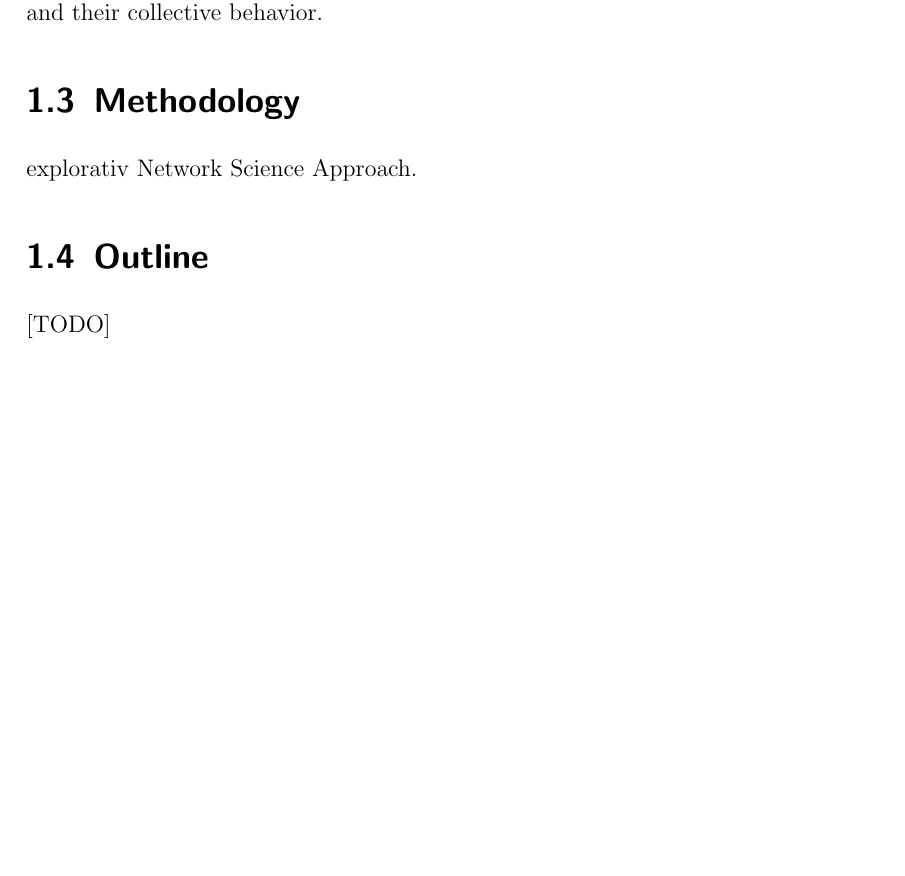
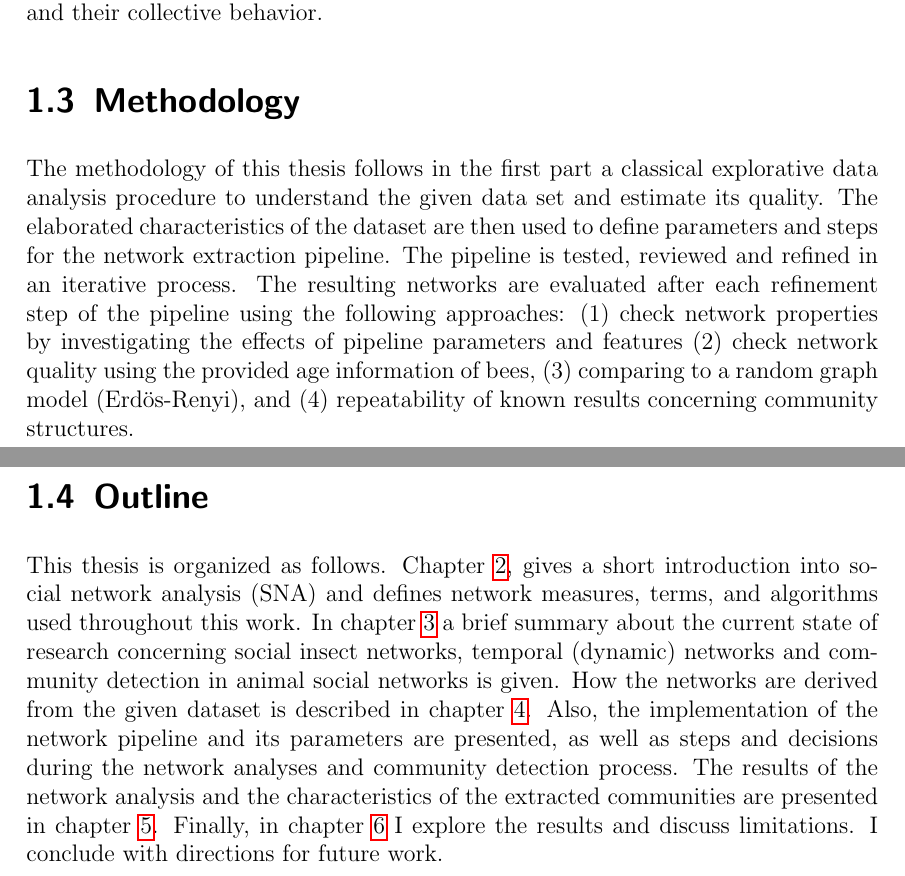
Before and after one commit to aschle/master-thesis, a LaTeX thesis (thesis_main.tex, which reads Chapters/Introduction.tex): part of page 11 of 46 before the commit and two parts of pages 11 and 12 of 47 after it, the two joined at a grey line, cut so that both start at the same text, the shorter picture padded with empty space. Compiled offline with pdfLaTeX.

Commit message:
Motivation and Outline of work

```diff
--- a/Chapters/Introduction.tex
+++ b/Chapters/Introduction.tex
@@ -53,8 +53,14 @@ Are they stable regarding their properties? How do members move between communit
 This work is meant to be the foundation for further more hypothesis-driven research using a network science approach to study the complex system of honey bee colonies and their collective behavior.
 
 \section{Methodology}
-explorativ
-Network Science Approach.
+The methodology of this thesis follows in the first part a classical explorative data analysis procedure to understand the given data set and estimate its quality. The elaborated characteristics of the dataset are then used to define parameters and steps for the network extraction pipeline. The pipeline is tested, reviewed and refined in an iterative process. The resulting networks are evaluated after each refinement step of the pipeline using the following approaches: (1)~check network properties by investigating the effects of pipeline parameters and features (2)~check network quality using the provided age information of bees, (3)~comparing to a random graph model~(Erdös-Renyi), and (4)~repeatability of known results concerning community structures.
 
 \section{Outline}
-[TODO]
+This thesis is organized as follows.
+Chapter~\ref{ch:bg}, gives a short introduction into social network analysis (SNA) and defines network measures, terms, and algorithms used throughout this work.
+In chapter~\ref{ch:relatedwork} a brief summary about the current state of research concerning social insect networks, temporal (dynamic) networks and community detection in animal social networks is given.
+How the networks are derived from the given dataset is described in chapter~\ref{ch:approach}.
+Also, the implementation of the network pipeline and its parameters are presented, as well as steps and decisions during the network analyses and community detection process.
+The results of the network analysis and the characteristics of the extracted communities are presented in chapter~\ref{ch:results}.
+Finally, in chapter~\ref{ch:conclusion} I explore the results and discuss limitations.
+I conclude with directions for future work.
```
Also changed, not shown: Chapters/Conclusion.tex (+1 -0 lines), Chapters/RelatedWork.tex (+1 -0 lines), Chapters/Results.tex (+1 -0 lines), Chapters/Introduction.tex (2 more changed lines).
